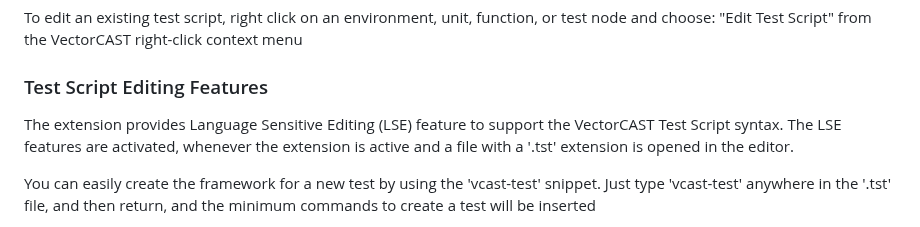
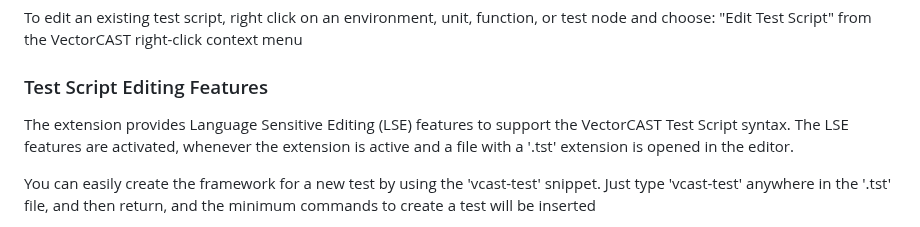
Before and after one commit to vectorgrp/vector-vscode-vcast, a Markdown page: README.md, the part around the change. Rendered like a GitHub page.

Commit message:
Small typo

```diff
--- a/README.md
+++ b/README.md
@@ -100,7 +100,7 @@ and choose: "Edit Test Script" from the VectorCAST right-click context menu
 
 ### Test Script Editing Features
 
-The extension provides Language Sensitive Editing (LSE) feature to support the VectorCAST Test Script syntax.
+The extension provides Language Sensitive Editing (LSE) features to support the VectorCAST Test Script syntax.
 The LSE features are activated, whenever the extension is active and a file with a '.tst' extension is opened in the editor.
 
 You can easily create the framework for a new test by using the 'vcast-test' snippet.
```
